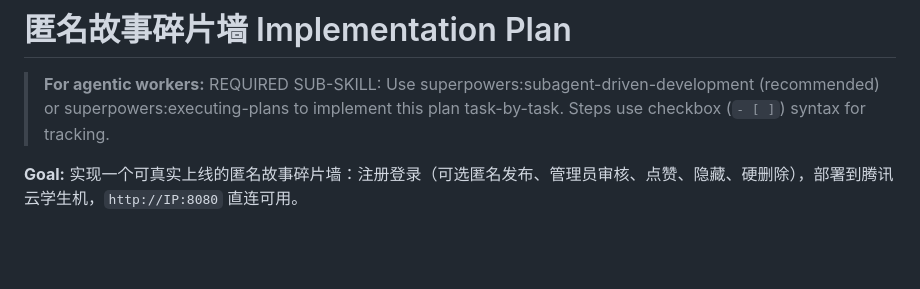
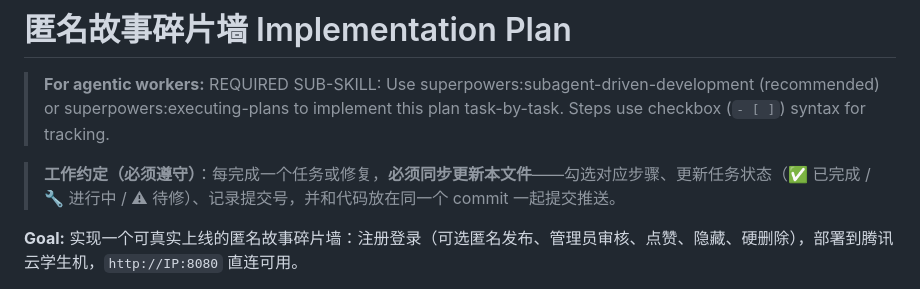
Before and after one commit to J1aen/story-sliver, a Markdown page: 实现计划.md, the part around the change. Rendered like a GitHub page; blank space fills up the shorter version.

Commit message:
docs: 约定每次完成任务后必须同步更新实现计划

```diff
--- a/实现计划.md
+++ b/实现计划.md
@@ -1,6 +1,8 @@
 # 匿名故事碎片墙 Implementation Plan
 
 > **For agentic workers:** REQUIRED SUB-SKILL: Use superpowers:subagent-driven-development (recommended) or superpowers:executing-plans to implement this plan task-by-task. Steps use checkbox (`- [ ]`) syntax for tracking.
+
+> **工作约定（必须遵守）**：每完成一个任务或修复，**必须同步更新本文件**——勾选对应步骤、更新任务状态（✅ 已完成 / 🔧 进行中 / ⚠ 待修）、记录提交号，并和代码放在同一个 commit 一起提交推送。
 
 **Goal:** 实现一个可真实上线的匿名故事碎片墙：注册登录（可选匿名发布、管理员审核、点赞、隐藏、硬删除），部署到腾讯云学生机，`http://IP:8080` 直连可用。
 
```
